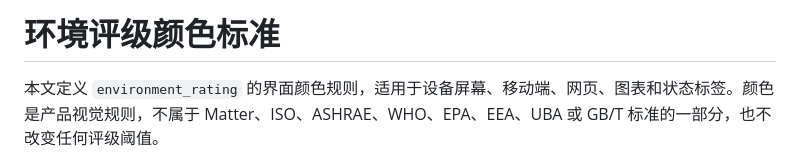
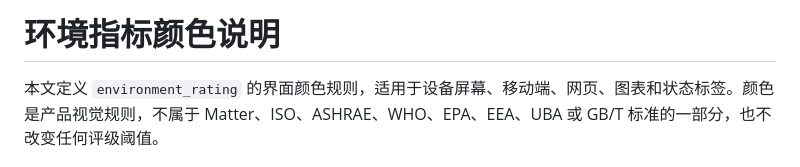
Before and after one commit to tapeterjiang-gif/environment_rating, a Markdown page: COLOR_STANDARD.md, the part around the change. GitHub-like rendering.

```diff
--- a/COLOR_STANDARD.md
+++ b/COLOR_STANDARD.md
@@ -1,4 +1,4 @@
-# 环境评级颜色标准
+# 环境指标颜色说明
 
 本文定义 `environment_rating` 的界面颜色规则，适用于设备屏幕、移动端、网页、图表和状态标签。颜色是产品视觉规则，不属于 Matter、ISO、ASHRAE、WHO、EPA、EEA、UBA 或 GB/T 标准的一部分，也不改变任何评级阈值。
 
```
Also changed, not shown: README.md (+3 -3 lines).
